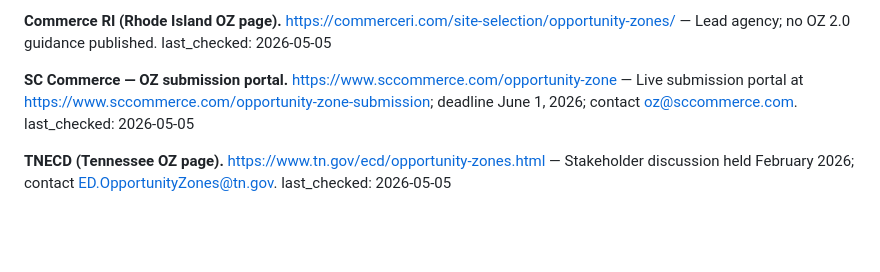
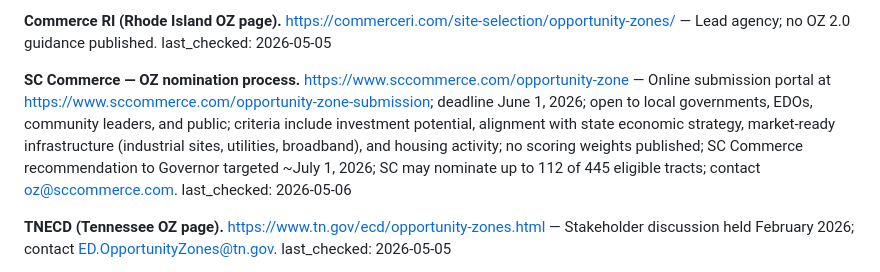
Before and after one commit to vargovargo/oz2, a Markdown page: references.md, the part around the change. GitHub-like rendering; blank space fills up the shorter version.

```diff
--- a/references.md
+++ b/references.md
@@ -315,7 +315,7 @@ purpose: |
 
 **Commerce RI (Rhode Island OZ page).** https://commerceri.com/site-selection/opportunity-zones/ — Lead agency; no OZ 2.0 guidance published. last_checked: 2026-05-05
 
-**SC Commerce — OZ submission portal.** https://www.sccommerce.com/opportunity-zone — Live submission portal at https://www.sccommerce.com/opportunity-zone-submission; deadline June 1, 2026; contact oz@sccommerce.com. last_checked: 2026-05-05
+**SC Commerce — OZ nomination process.** https://www.sccommerce.com/opportunity-zone — Online submission portal at https://www.sccommerce.com/opportunity-zone-submission; deadline June 1, 2026; open to local governments, EDOs, community leaders, and public; criteria include investment potential, alignment with state economic strategy, market-ready infrastructure (industrial sites, utilities, broadband), and housing activity; no scoring weights published; SC Commerce recommendation to Governor targeted ~July 1, 2026; SC may nominate up to 112 of 445 eligible tracts; contact oz@sccommerce.com. last_checked: 2026-05-06
 
 **TNECD (Tennessee OZ page).** https://www.tn.gov/ecd/opportunity-zones.html — Stakeholder discussion held February 2026; contact ED.OpportunityZones@tn.gov. last_checked: 2026-05-05
 
```
